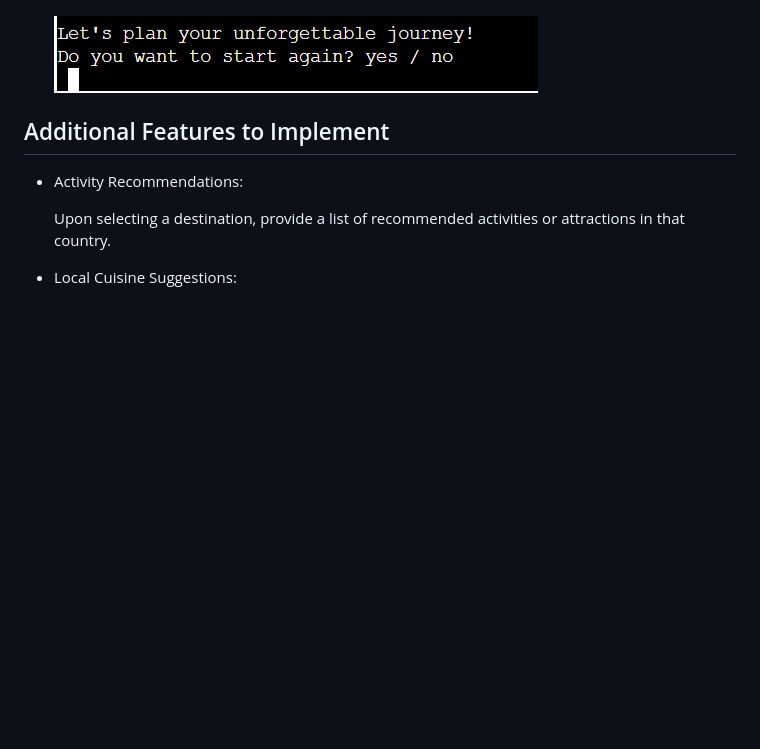
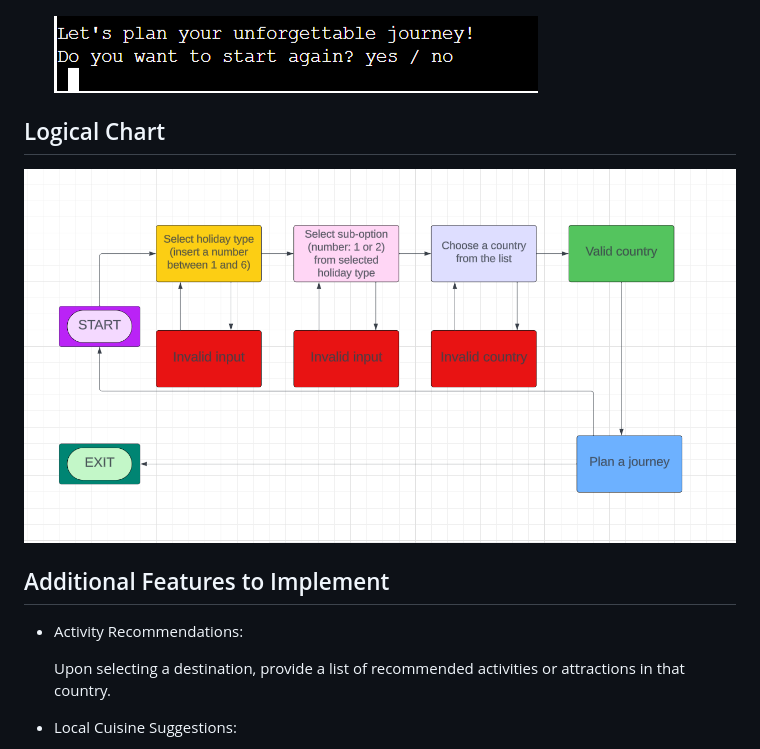
Before and after one commit to desideneva/travel-flow, a Markdown page: README.md, the part around the change. GitHub-like rendering; blank space fills up the shorter version.

Commit message:
Add logical chart section to README

```diff
--- a/README.md
+++ b/README.md
@@ -38,6 +38,10 @@ This project is tailored for individuals seeking personalized travel recommendat
   Users have the option to restart the selection process, providing flexibility in exploring different travel preferences without restarting the entire program.
 
   ![restart](assets/restart-option.PNG)
+
+## Logical Chart
+
+![chart](assets/project-chart.PNG)
 
 ## Additional Features to Implement
 
```
